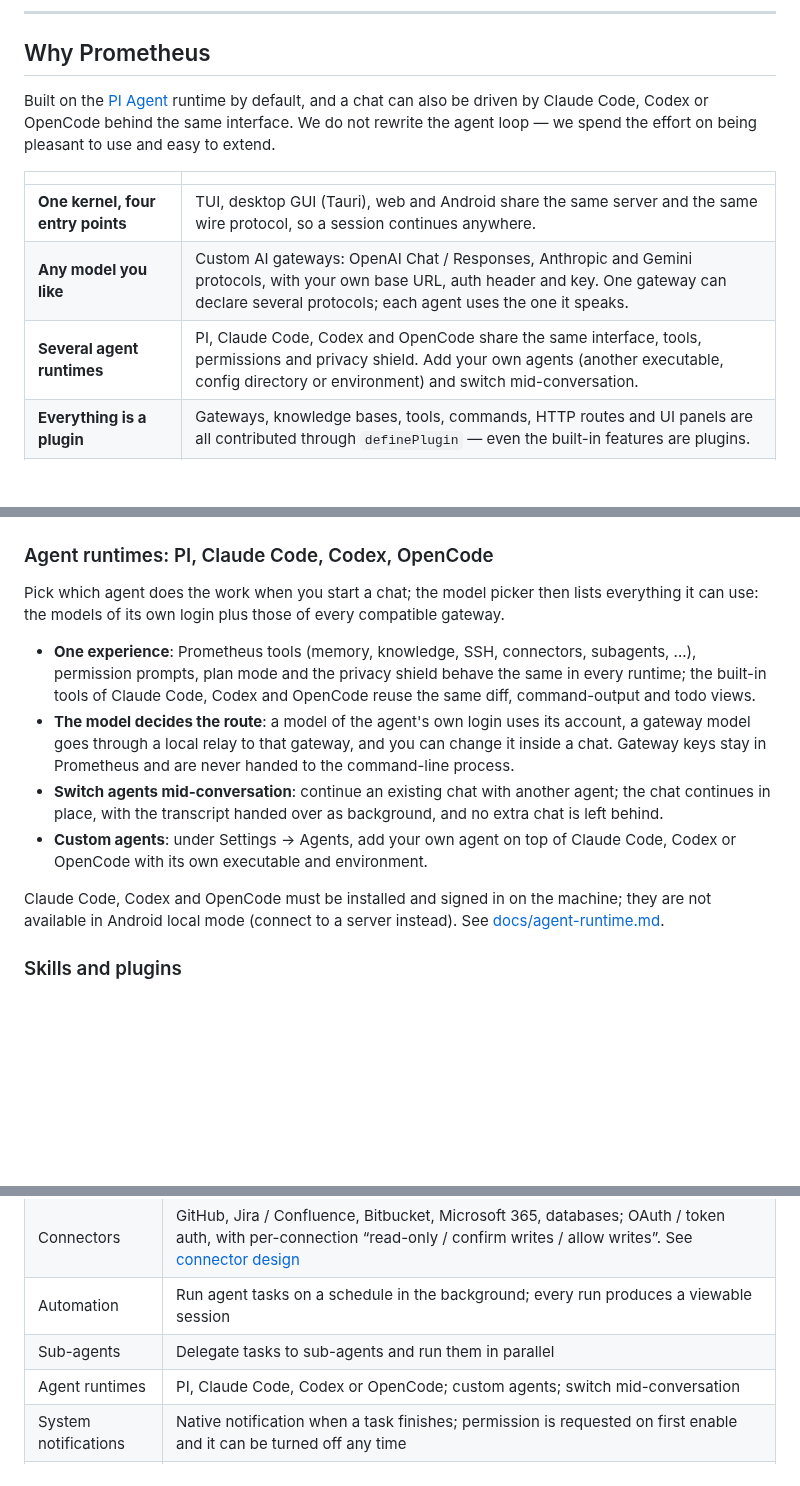
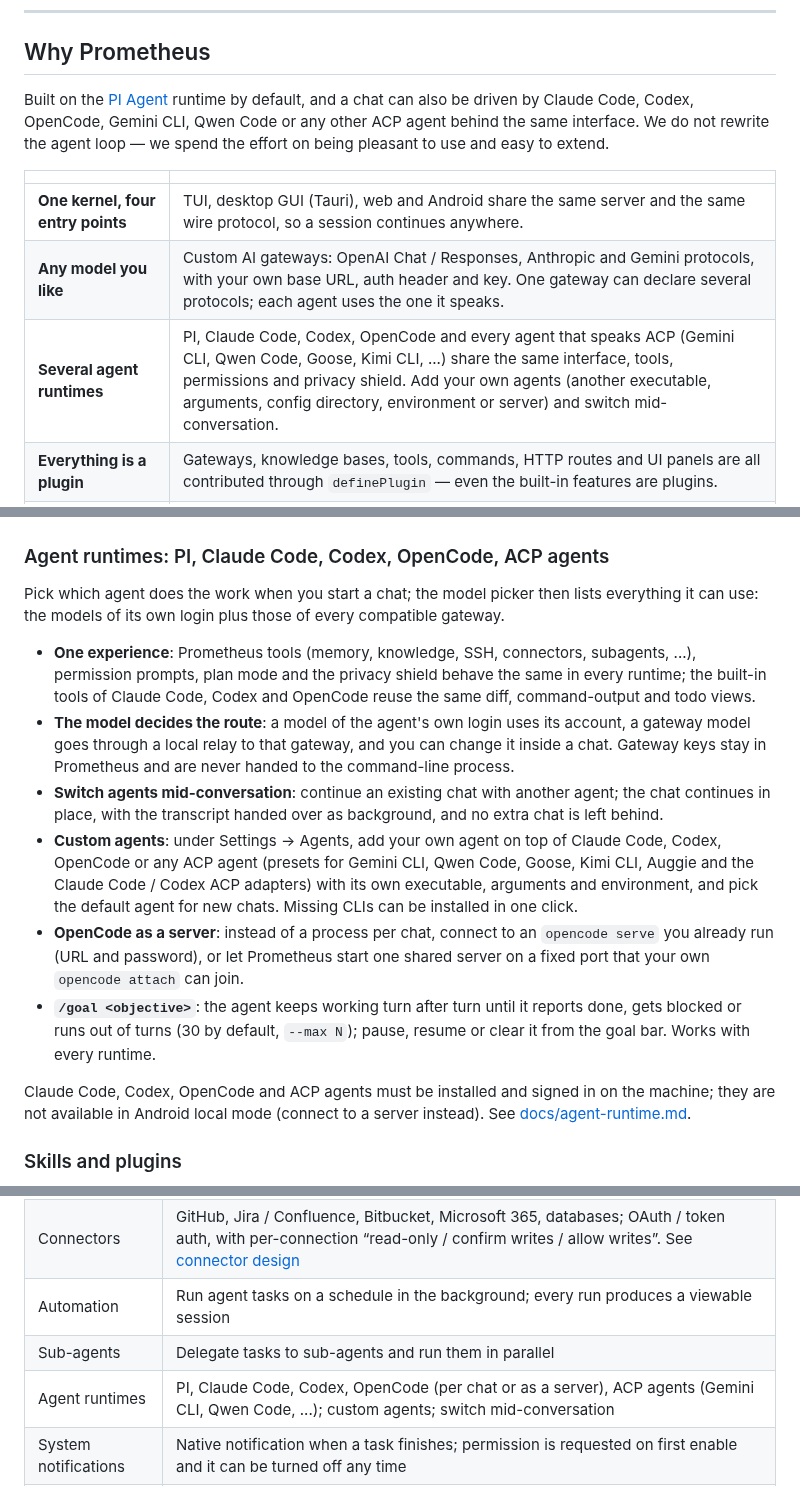
Before and after one commit to Mouseww/Prometheus, a Markdown page: README.en.md, 3 parts joined by grey strips. Rendered like a GitHub page; blank space fills up the shorter version.

```diff
--- a/README.en.md
+++ b/README.en.md
@@ -37,13 +37,13 @@ An open-source, self-hostable AI agent workbench. Pick up a task from your phone
 
 ## Why Prometheus
 
-Built on the [PI Agent](https://github.com/earendil-works/pi) runtime by default, and a chat can also be driven by Claude Code, Codex or OpenCode behind the same interface. We do not rewrite the agent loop — we spend the effort on being pleasant to use and easy to extend.
+Built on the [PI Agent](https://github.com/earendil-works/pi) runtime by default, and a chat can also be driven by Claude Code, Codex, OpenCode, Gemini CLI, Qwen Code or any other ACP agent behind the same interface. We do not rewrite the agent loop — we spend the effort on being pleasant to use and easy to extend.
 
 | | |
 | --- | --- |
 | **One kernel, four entry points** | TUI, desktop GUI (Tauri), web and Android share the same server and the same wire protocol, so a session continues anywhere. |
 | **Any model you like** | Custom AI gateways: OpenAI Chat / Responses, Anthropic and Gemini protocols, with your own base URL, auth header and key. One gateway can declare several protocols; each agent uses the one it speaks. |
-| **Several agent runtimes** | PI, Claude Code, Codex and OpenCode share the same interface, tools, permissions and privacy shield. Add your own agents (another executable, config directory or environment) and switch mid-conversation. |
+| **Several agent runtimes** | PI, Claude Code, Codex, OpenCode and every agent that speaks ACP (Gemini CLI, Qwen Code, Goose, Kimi CLI, ...) share the same interface, tools, permissions and privacy shield. Add your own agents (another executable, arguments, config directory, environment or server) and switch mid-conversation. |
 | **Everything is a plugin** | Gateways, knowledge bases, tools, commands, HTTP routes and UI panels are all contributed through `definePlugin` — even the built-in features are plugins. |
 | **Permissions you control** | Writing files and running commands ask for confirmation first, with “always allow” per command; third-party credentials are encrypted at rest and never enter the model context. |
 | **Anywhere** | One-command deployment to a server, reachable from a browser or phone; LAN / domain access is protected by a password and rate limiting. |
@@ -70,16 +70,18 @@ Add a gateway in settings to use your own proxy, a relay, or an official endpoin
 
 <img src="https://raw.githubusercontent.com/Mouseww/Prometheus/main/docs/images/gateways.png" alt="AI gateways" width="900" />
 
-### Agent runtimes: PI, Claude Code, Codex, OpenCode
+### Agent runtimes: PI, Claude Code, Codex, OpenCode, ACP agents
 
 Pick which agent does the work when you start a chat; the model picker then lists everything it can use: the models of its own login plus those of every compatible gateway.
 
 - **One experience**: Prometheus tools (memory, knowledge, SSH, connectors, subagents, ...), permission prompts, plan mode and the privacy shield behave the same in every runtime; the built-in tools of Claude Code, Codex and OpenCode reuse the same diff, command-output and todo views.
 - **The model decides the route**: a model of the agent's own login uses its account, a gateway model goes through a local relay to that gateway, and you can change it inside a chat. Gateway keys stay in Prometheus and are never handed to the command-line process.
 - **Switch agents mid-conversation**: continue an existing chat with another agent; the chat continues in place, with the transcript handed over as background, and no extra chat is left behind.
-- **Custom agents**: under Settings → Agents, add your own agent on top of Claude Code, Codex or OpenCode with its own executable and environment.
+- **Custom agents**: under Settings → Agents, add your own agent on top of Claude Code, Codex, OpenCode or any ACP agent (presets for Gemini CLI, Qwen Code, Goose, Kimi CLI, Auggie and the Claude Code / Codex ACP adapters) with its own executable, arguments and environment, and pick the default agent for new chats. Missing CLIs can be installed in one click.
+- **OpenCode as a server**: instead of a process per chat, connect to an `opencode serve` you already run (URL and password), or let Prometheus start one shared server on a fixed port that your own `opencode attach` can join.
+- **`/goal <objective>`**: the agent keeps working turn after turn until it reports done, gets blocked or runs out of turns (30 by default, `--max N`); pause, resume or clear it from the goal bar. Works with every runtime.
 
-Claude Code, Codex and OpenCode must be installed and signed in on the machine; they are not available in Android local mode (connect to a server instead). See [docs/agent-runtime.md](docs/agent-runtime.md).
+Claude Code, Codex, OpenCode and ACP agents must be installed and signed in on the machine; they are not available in Android local mode (connect to a server instead). See [docs/agent-runtime.md](docs/agent-runtime.md).
 
 ### Skills and plugins
 
@@ -139,7 +141,7 @@ Save several Prometheus servers (this machine, a company server, a home NAS...)
 | Connectors | GitHub, Jira / Confluence, Bitbucket, Microsoft 365, databases; OAuth / token auth, with per-connection “read-only / confirm writes / allow writes”. See [connector design](docs/en/connectors.md) |
 | Automation | Run agent tasks on a schedule in the background; every run produces a viewable session |
 | Sub-agents | Delegate tasks to sub-agents and run them in parallel |
-| Agent runtimes | PI, Claude Code, Codex or OpenCode; custom agents; switch mid-conversation |
+| Agent runtimes | PI, Claude Code, Codex, OpenCode (per chat or as a server), ACP agents (Gemini CLI, Qwen Code, ...); custom agents; switch mid-conversation |
 | System notifications | Native notification when a task finishes; permission is requested on first enable and it can be turned off any time |
 | Themes | Light and dark plus five skins (Ember / Deep Sea / Forest / Nebula / Rose), with Chinese and English UI |
 | Usage stats | Token and cost accounting |
```
Also changed, not shown: README.md (+9 -3 lines), docs/promo/linuxdo-post.md (added, +88 -0 lines), docs/images/agent-switch.png (added), docs/promo/out/og-1200x630.png (added), 14 other files.
